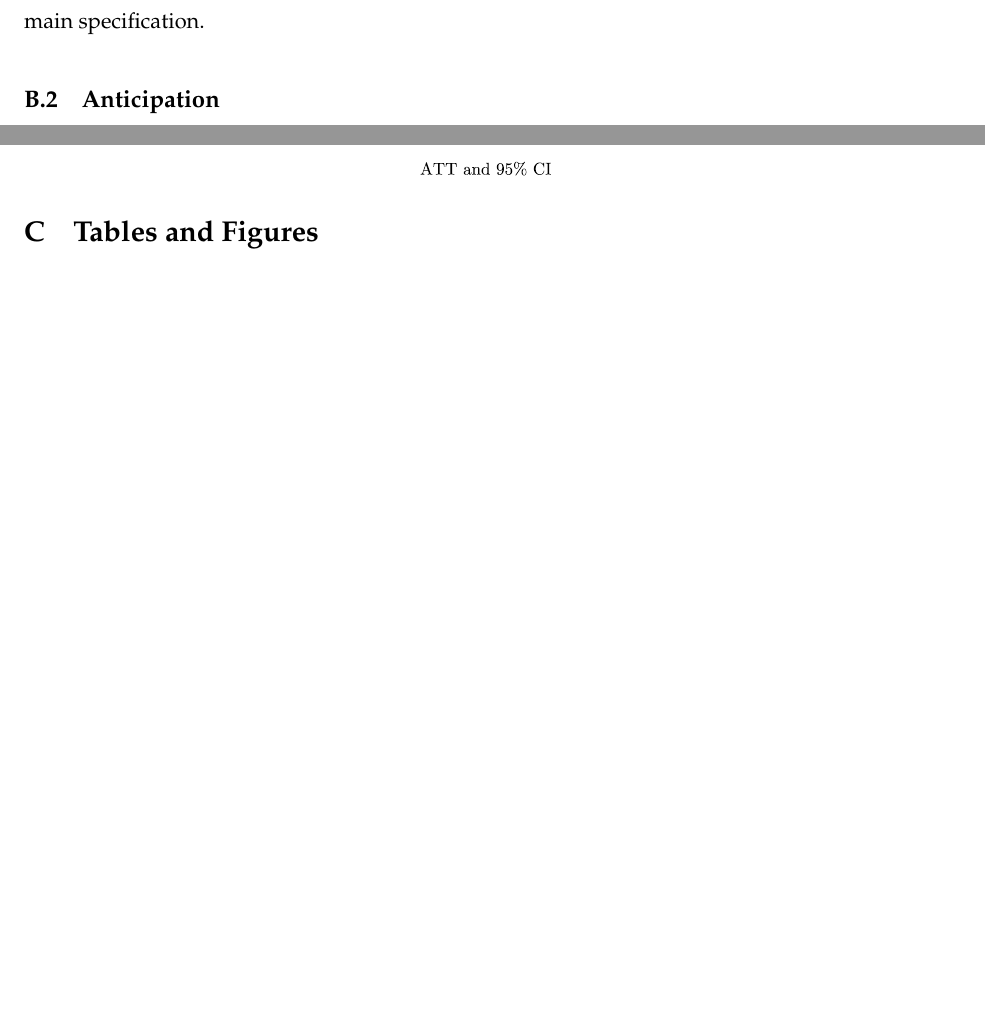
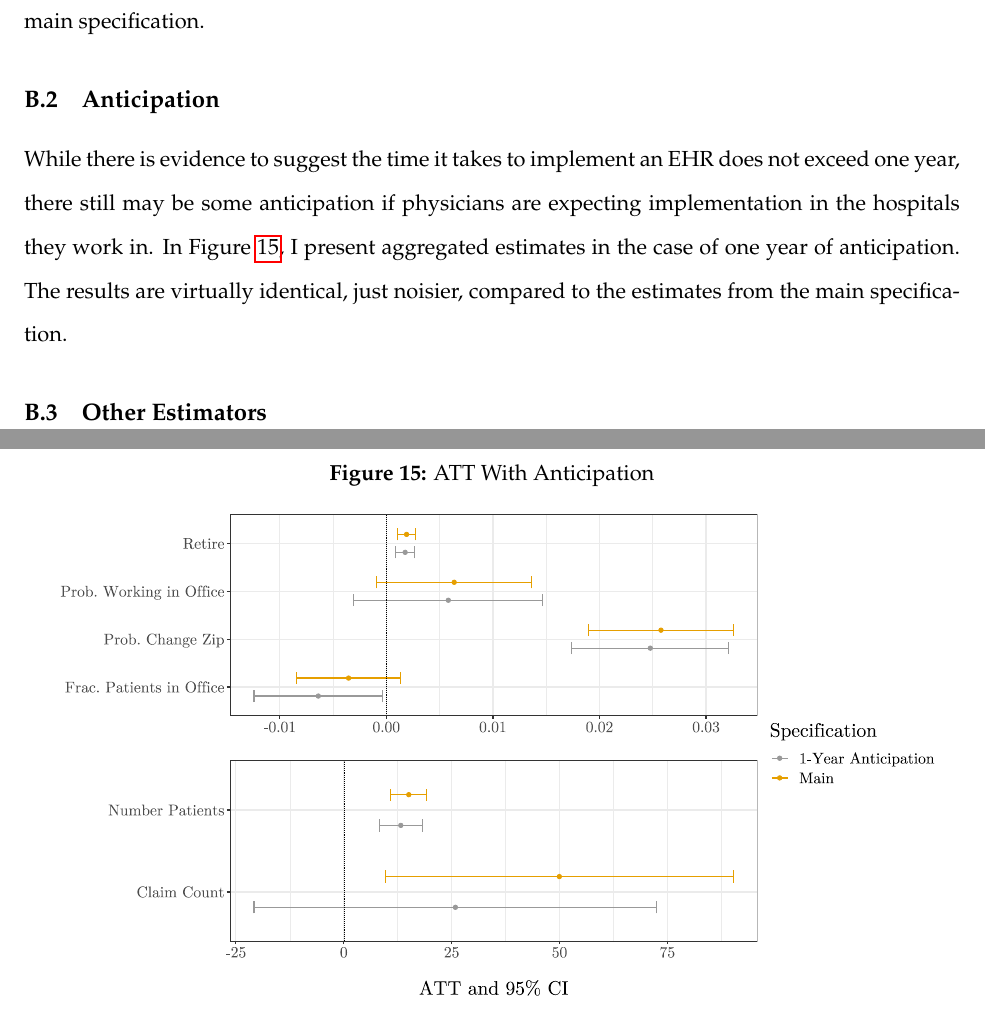
Before and after one commit to hannaglenn/EHR_physician, a LaTeX document (Paper/Paper.tex): two parts of pages 36 and 37 of 37 before the commit and two parts of pages 36 and 38 of 38 after it, joined at a grey line, cut so that both start at the same text, the shorter picture padded with empty space. Compiled offline with pdfLaTeX.

Commit message:
Updates from Overleaf

```diff
--- a/Paper/Paper.tex
+++ b/Paper/Paper.tex
@@ -377,7 +377,11 @@ I present a comparison of the average treatment effect in the main specification
 
 
 
-\subsection{Anticipation}
+\subsection{Anticipation}\label{app:anticipation}
+
+While there is evidence to suggest the time it takes to implement an EHR does not exceed one year, there still may be some anticipation if physicians are expecting implementation in the hospitals they work in. In Figure \ref{fig:anticipation}, I present aggregated estimates in the case of one year of anticipation. The results are virtually identical, just noisier, compared to the estimates from the main specification.
+
+\subsection{Other Estimators}
 
 
 \clearpage
@@ -392,3 +398,8 @@ I present a comparison of the average treatment effect in the main specification
+\begin{figure}[ht]
+    \centering
+    \caption{ATT With Anticipation}
+    \includegraphics[scale=.57]{Objects/anticipation_graph.pdf}
+    \label{fig:anticipation}
 \end{figure}
 
 
```
Also changed, not shown: Paper/Paper.tex (8 more changed lines).
